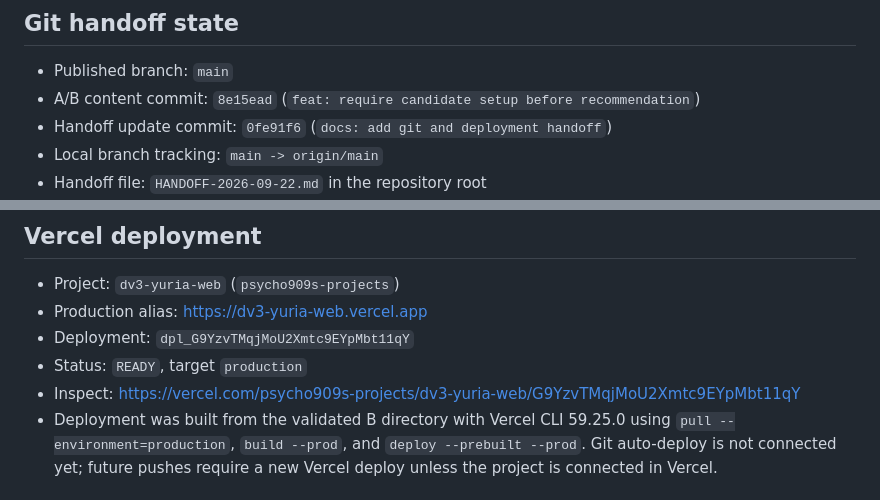
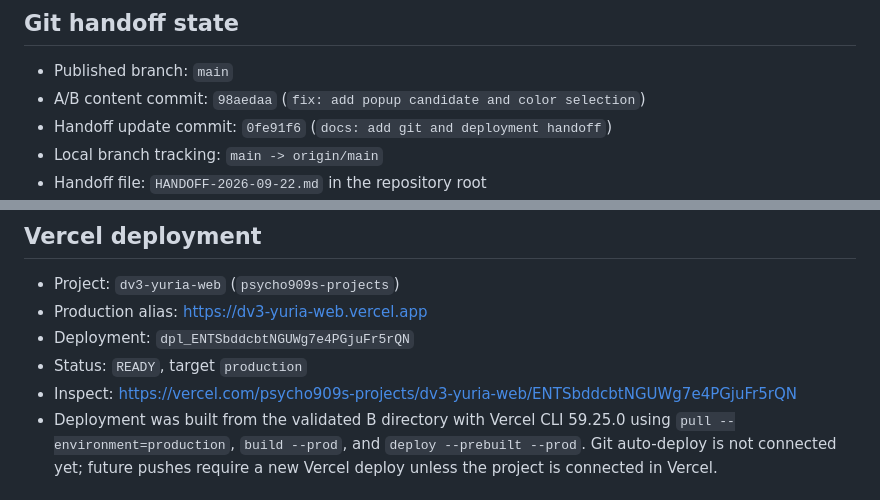
Before and after one commit to psycho909/dv3-yuria-web, a Markdown page: HANDOFF-2026-09-22.md, 2 parts joined by grey strips. GitHub-like rendering.

Commit message:
docs: record popup deployment

```diff
--- a/HANDOFF-2026-09-22.md
+++ b/HANDOFF-2026-09-22.md
@@ -7,7 +7,7 @@ This handoff covers the first shared GitHub repository for the A deterministic c
 ## Git handoff state
 
 - Published branch: `main`
-- A/B content commit: `8e15ead` (`feat: require candidate setup before recommendation`)
+- A/B content commit: `98aedaa` (`fix: add popup candidate and color selection`)
 - Handoff update commit: `0fe91f6` (`docs: add git and deployment handoff`)
 - Local branch tracking: `main -> origin/main`
 - Handoff file: `HANDOFF-2026-09-22.md` in the repository root
@@ -43,9 +43,9 @@ The web smoke test rendered the initial empty-card setup (`0 / 5`, three blank c
 
 - Project: `dv3-yuria-web` (`psycho909s-projects`)
 - Production alias: https://dv3-yuria-web.vercel.app
-- Deployment: `dpl_G9YzvTMqjMoU2Xmtc9EYpMbt11qY`
+- Deployment: `dpl_ENTSbddcbtNGUWg7e4PGjuFr5rQN`
 - Status: `READY`, target `production`
-- Inspect: https://vercel.com/psycho909s-projects/dv3-yuria-web/G9YzvTMqjMoU2Xmtc9EYpMbt11qY
+- Inspect: https://vercel.com/psycho909s-projects/dv3-yuria-web/ENTSbddcbtNGUWg7e4PGjuFr5rQN
 - Deployment was built from the validated B directory with Vercel CLI 59.25.0 using `pull --environment=production`, `build --prod`, and `deploy --prebuilt --prod`. Git auto-deploy is not connected yet; future pushes require a new Vercel deploy unless the project is connected in Vercel.
 
 ## Known limits
```
